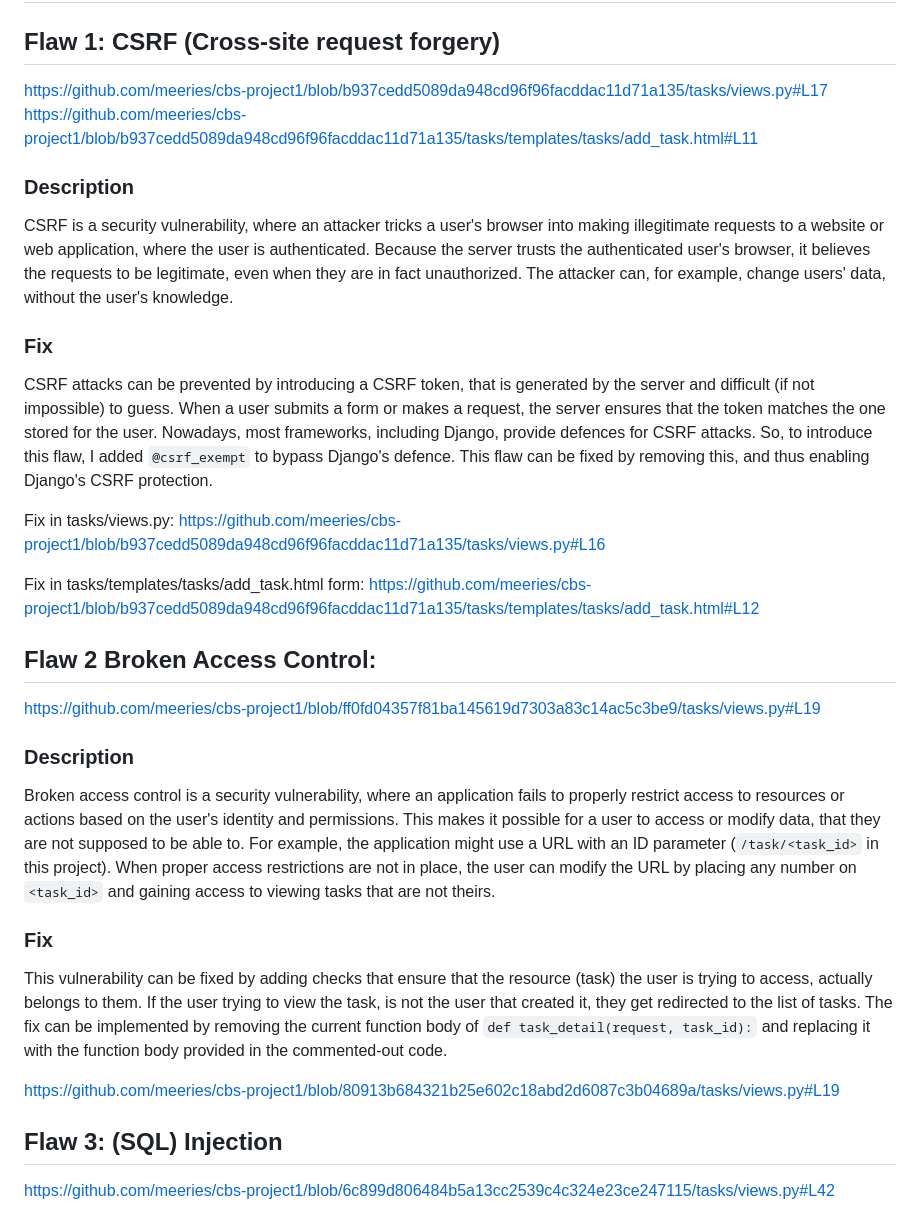
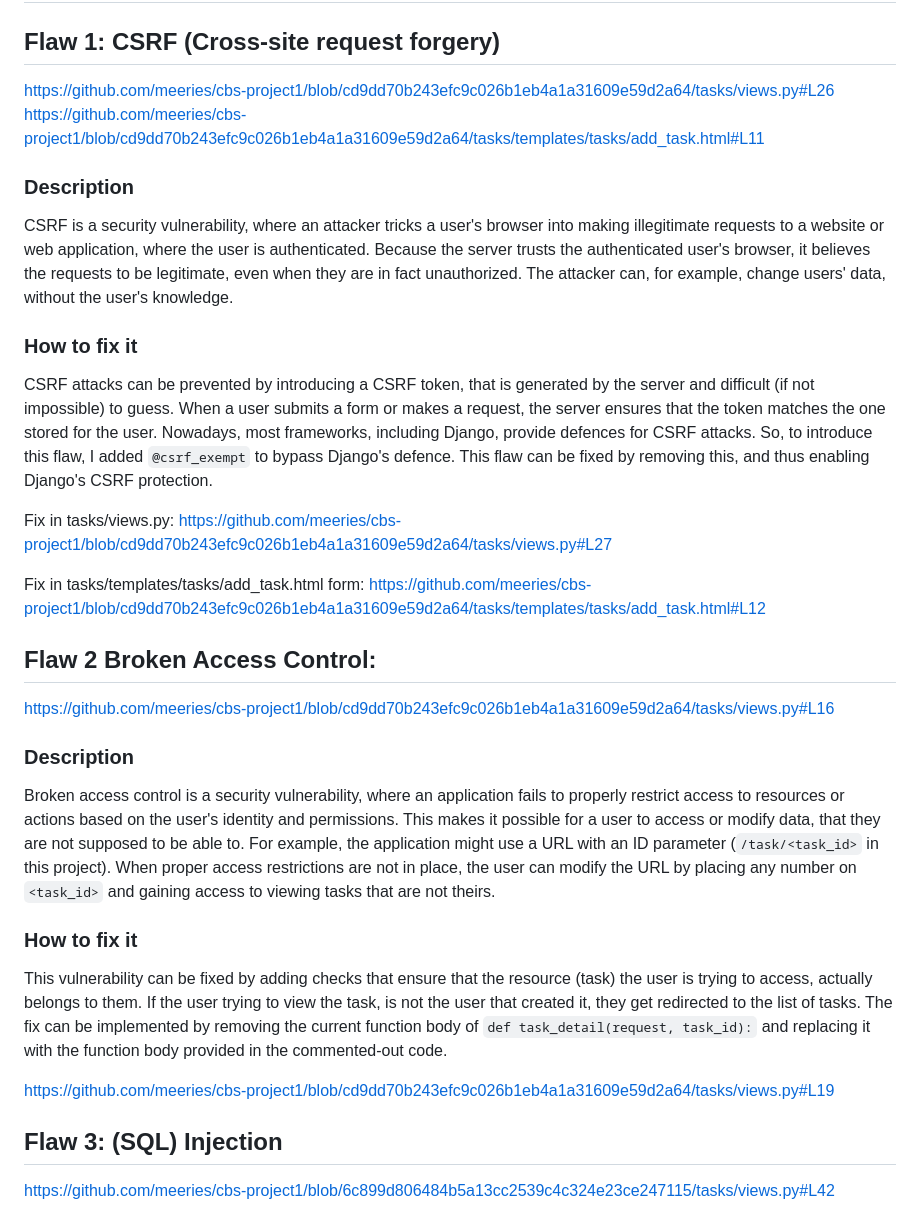
Before and after one commit to meeries/cbs-project1, a Markdown page: README.md, the part around one of its changes. GitHub-like rendering.

````diff
--- a/README.md
+++ b/README.md
@@ -14,32 +14,33 @@ This project was done with Python and Django, using the [OWASP 2021](https://owa
 ## Flaws and their fixes:
 
 ## Flaw 1: CSRF (Cross-site request forgery)
-https://github.com/meeries/cbs-project1/blob/b937cedd5089da948cd96f96facddac11d71a135/tasks/views.py#L17
-https://github.com/meeries/cbs-project1/blob/b937cedd5089da948cd96f96facddac11d71a135/tasks/templates/tasks/add_task.html#L11
+https://github.com/meeries/cbs-project1/blob/cd9dd70b243efc9c026b1eb4a1a31609e59d2a64/tasks/views.py#L26
+https://github.com/meeries/cbs-project1/blob/cd9dd70b243efc9c026b1eb4a1a31609e59d2a64/tasks/templates/tasks/add_task.html#L11
 
 ### Description
 CSRF is a security vulnerability, where an attacker tricks a user's browser into making illegitimate requests to a website or web application, where the user is authenticated. Because the server trusts the authenticated user's browser, it believes the requests to be legitimate, even when they are in fact unauthorized. The attacker can, for example, change users' data, without the user's knowledge.
 
-### Fix
+### How to fix it
 CSRF attacks can be prevented by introducing a CSRF token, that is generated by the server and difficult (if not impossible) to guess. When a user submits a form or makes a request, the server ensures that the token matches the one stored for the user. Nowadays, most frameworks, including Django, provide defences for CSRF attacks. So, to introduce this flaw, I added ```@csrf_exempt``` to bypass Django's defence. This flaw can be fixed by removing this, and thus enabling Django's CSRF protection.
 
-Fix in tasks/views.py: https://github.com/meeries/cbs-project1/blob/b937cedd5089da948cd96f96facddac11d71a135/tasks/views.py#L16
+Fix in tasks/views.py:
+https://github.com/meeries/cbs-project1/blob/cd9dd70b243efc9c026b1eb4a1a31609e59d2a64/tasks/views.py#L27
 
-Fix in tasks/templates/tasks/add_task.html form: https://github.com/meeries/cbs-project1/blob/b937cedd5089da948cd96f96facddac11d71a135/tasks/templates/tasks/add_task.html#L12
+Fix in tasks/templates/tasks/add_task.html form:
+https://github.com/meeries/cbs-project1/blob/cd9dd70b243efc9c026b1eb4a1a31609e59d2a64/tasks/templates/tasks/add_task.html#L12
 
 
 ## Flaw 2 Broken Access Control:
-https://github.com/meeries/cbs-project1/blob/ff0fd04357f81ba145619d7303a83c14ac5c3be9/tasks/views.py#L19
+https://github.com/meeries/cbs-project1/blob/cd9dd70b243efc9c026b1eb4a1a31609e59d2a64/tasks/views.py#L16
 
 ### Description
 Broken access control is a security vulnerability, where an application fails to properly restrict access to resources or actions based on the user's identity and permissions. This makes it possible for a user to access or modify data, that they are not supposed to be able to.
 For example, the application might use a URL with an ID parameter (```/task/<task_id>``` in this project). When proper access restrictions are not in place, the user can modify the URL by placing any number on ```<task_id>``` and gaining access to viewing tasks that are not theirs.
 
-### Fix
+### How to fix it
 This vulnerability can be fixed by adding checks that ensure that the resource (task) the user is trying to access, actually belongs to them. If the user trying to view the task, is not the user that created it, they get redirected to the list of tasks. The fix can be implemented by removing the current function body of ```def task_detail(request, task_id):``` and replacing it with the function body provided in the commented-out code.
 
-https://github.com/meeries/cbs-project1/blob/80913b684321b25e602c18abd2d6087c3b04689a/tasks/views.py#L19
-
+https://github.com/meeries/cbs-project1/blob/cd9dd70b243efc9c026b1eb4a1a31609e59d2a64/tasks/views.py#L19
 
 ## Flaw 3: (SQL) Injection
 https://github.com/meeries/cbs-project1/blob/6c899d806484b5a13cc2539c4c324e23ce247115/tasks/views.py#L42
````
Also changed, not shown: other parts of README.md (+13 -14 lines).
